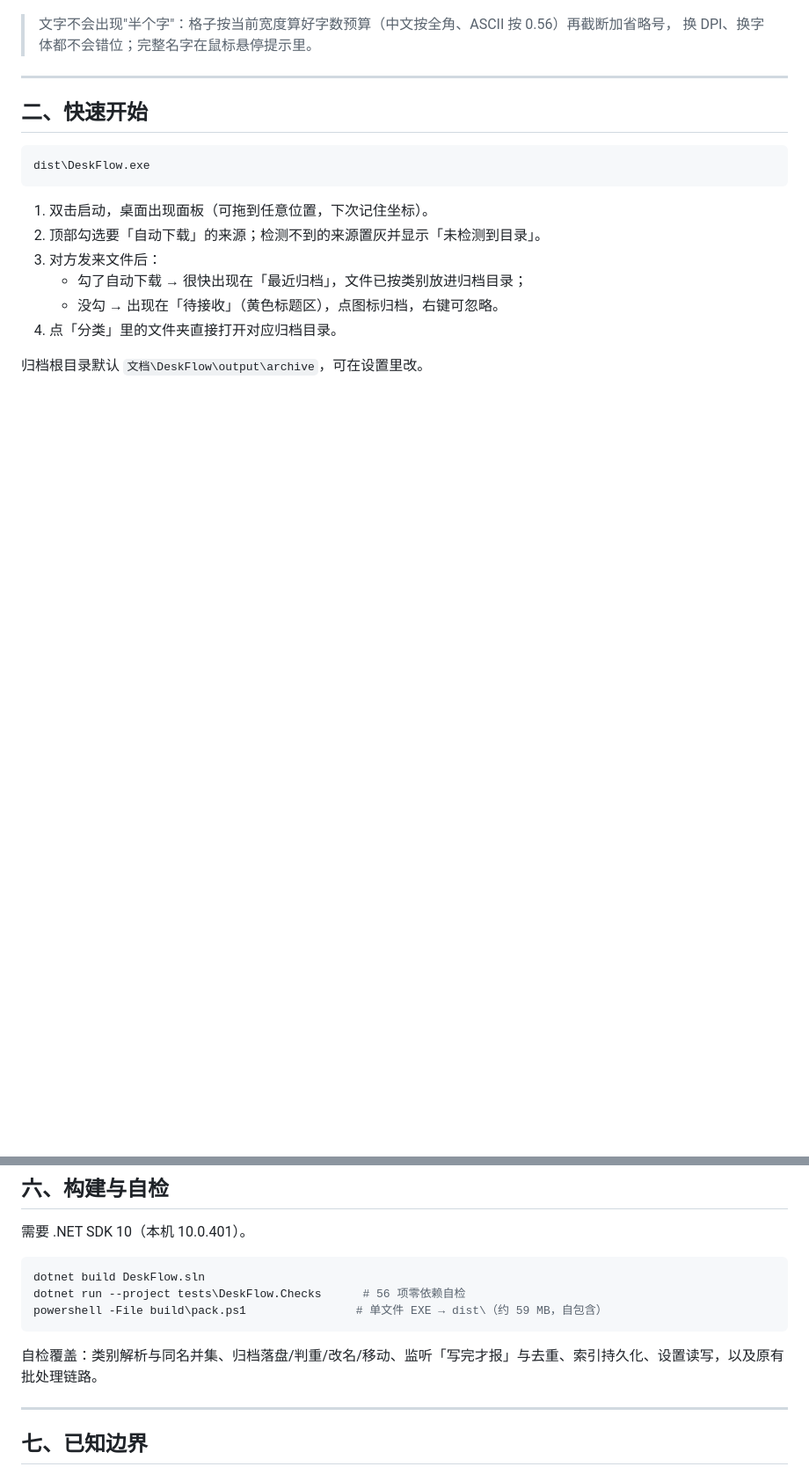
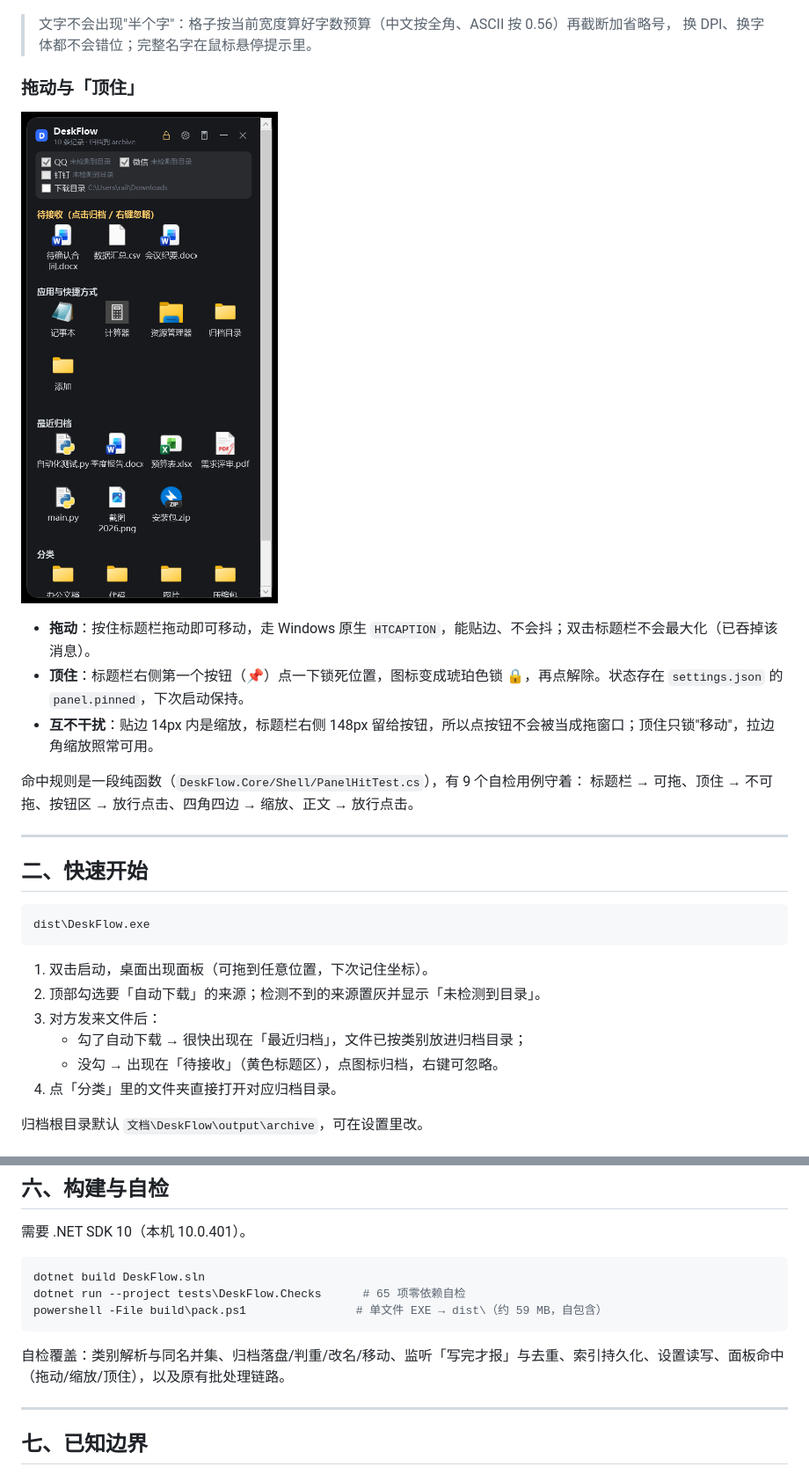
Before and after one commit to zzxhrail/TidyFlow, a Markdown page: README.md, 2 parts joined by grey strips. Shown at 88% size. GitHub-like rendering; pictures changed too: docs/screenshot-panel-pinned.png (added); blank space fills up the shorter version.

````diff
--- a/README.md
+++ b/README.md
@@ -33,6 +33,17 @@
 
 > 文字不会出现"半个字"：格子按当前宽度算好字数预算（中文按全角、ASCII 按 0.56）再截断加省略号，
 > 换 DPI、换字体都不会错位；完整名字在鼠标悬停提示里。
+
+### 拖动与「顶住」
+
+![顶住状态](docs/screenshot-panel-pinned.png)
+
+- **拖动**：按住标题栏拖动即可移动，走 Windows 原生 `HTCAPTION`，能贴边、不会抖；双击标题栏不会最大化（已吞掉该消息）。
+- **顶住**：标题栏右侧第一个按钮（📌）点一下锁死位置，图标变成琥珀色锁 🔒，再点解除。状态存在 `settings.json` 的 `panel.pinned`，下次启动保持。
+- **互不干扰**：贴边 14px 内是缩放，标题栏右侧 148px 留给按钮，所以点按钮不会被当成拖窗口；顶住只锁"移动"，拉边角缩放照常可用。
+
+命中规则是一段纯函数（`DeskFlow.Core/Shell/PanelHitTest.cs`），有 9 个自检用例守着：
+标题栏 → 可拖、顶住 → 不可拖、按钮区 → 放行点击、四角四边 → 缩放、正文 → 放行点击。
 
 ---
 
@@ -116,11 +127,11 @@ DeskFlow.Core             Models · Categorization(类别目录) · Abstractions
 
 ```powershell
 dotnet build DeskFlow.sln
-dotnet run --project tests\DeskFlow.Checks      # 56 项零依赖自检
+dotnet run --project tests\DeskFlow.Checks      # 65 项零依赖自检
 powershell -File build\pack.ps1                # 单文件 EXE → dist\（约 59 MB，自包含）
 ```
 
-自检覆盖：类别解析与同名并集、归档落盘/判重/改名/移动、监听「写完才报」与去重、索引持久化、设置读写，以及原有批处理链路。
+自检覆盖：类别解析与同名并集、归档落盘/判重/改名/移动、监听「写完才报」与去重、索引持久化、设置读写、面板命中（拖动/缩放/顶住），以及原有批处理链路。
 
 ---
 
````
Also changed, not shown: docs/architecture.md (+14 -0 lines).
